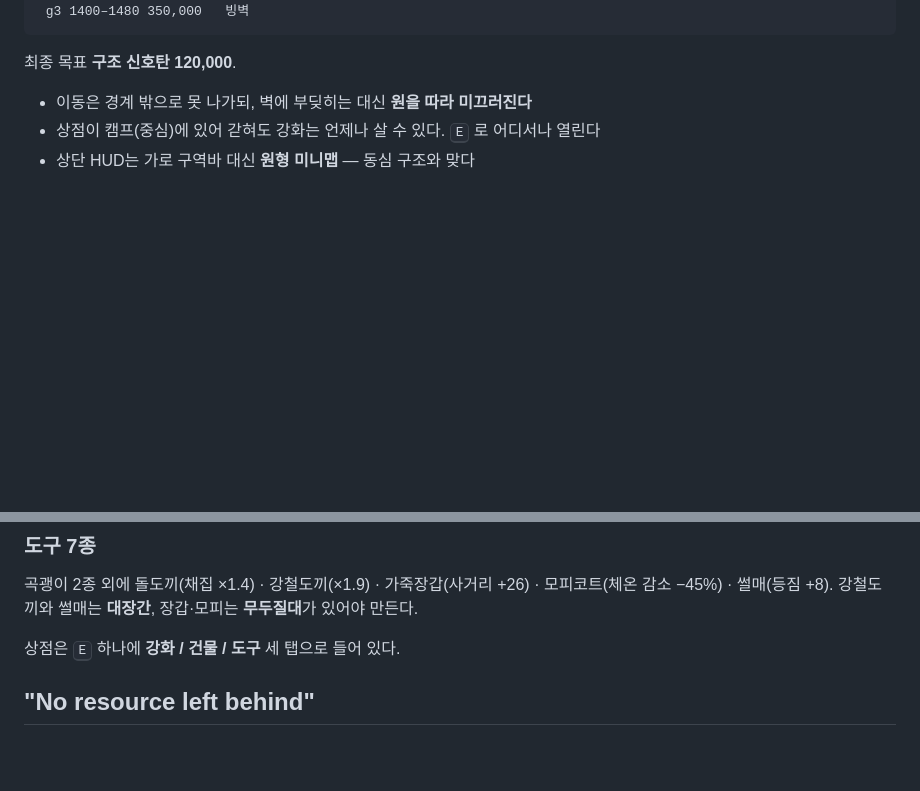
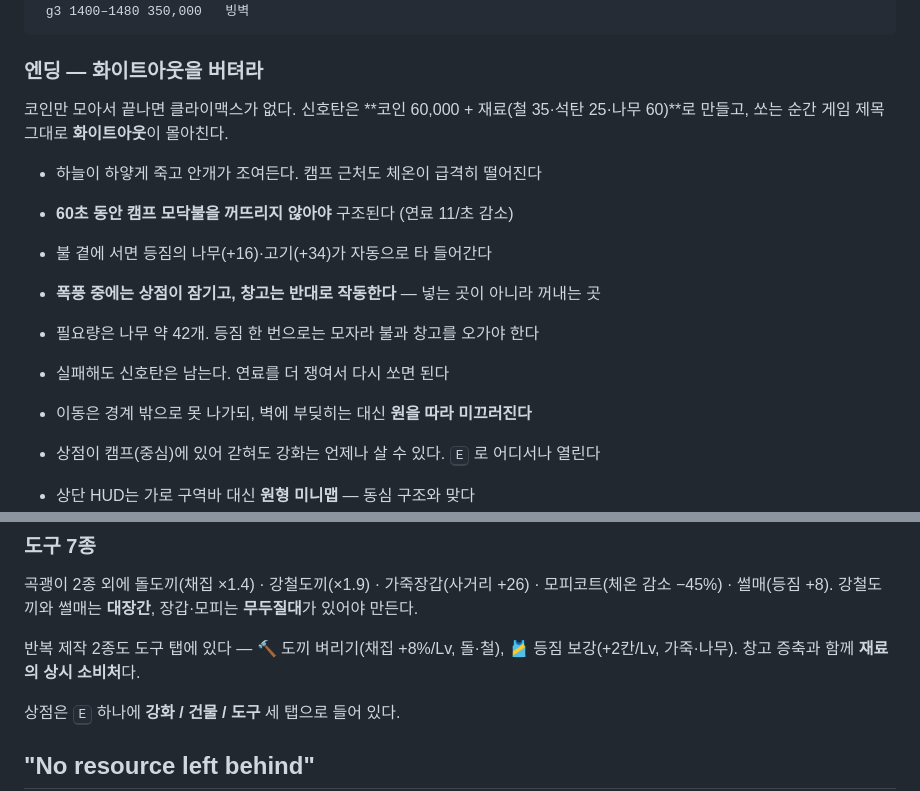
Before and after one commit to kasangyong/white-out, a Markdown page: README.md, 2 parts joined by grey strips. Rendered like a GitHub page; blank space fills up the shorter version.

Commit message:
문서: 엔딩과 반복 제작

````diff
--- a/README.md
+++ b/README.md
@@ -79,7 +79,17 @@ assets/KAYKIT_LICENSE.txt
  g2 1310–1400 150,000   빙하 지대
  g3 1400–1480 350,000   빙벽
 ```
-최종 목표 **구조 신호탄 120,000**.
+### 엔딩 — 화이트아웃을 버텨라
+
+코인만 모아서 끝나면 클라이맥스가 없다. 신호탄은 **코인 60,000 + 재료(철 35·석탄 25·나무 60)**로
+만들고, 쏘는 순간 게임 제목 그대로 **화이트아웃**이 몰아친다.
+
+- 하늘이 하얗게 죽고 안개가 조여든다. 캠프 근처도 체온이 급격히 떨어진다
+- **60초 동안 캠프 모닥불을 꺼뜨리지 않아야** 구조된다 (연료 11/초 감소)
+- 불 곁에 서면 등짐의 나무(+16)·고기(+34)가 자동으로 타 들어간다
+- **폭풍 중에는 상점이 잠기고, 창고는 반대로 작동한다** — 넣는 곳이 아니라 꺼내는 곳
+- 필요량은 나무 약 42개. 등짐 한 번으로는 모자라 불과 창고를 오가야 한다
+- 실패해도 신호탄은 남는다. 연료를 더 쟁여서 다시 쏘면 된다
 
 - 이동은 경계 밖으로 못 나가되, 벽에 부딪히는 대신 **원을 따라 미끄러진다**
 - 상점이 캠프(중심)에 있어 갇혀도 강화는 언제나 살 수 있다. <kbd>E</kbd> 로 어디서나 열린다
@@ -150,6 +160,9 @@ assets/KAYKIT_LICENSE.txt
 곡괭이 2종 외에 돌도끼(채집 ×1.4) · 강철도끼(×1.9) · 가죽장갑(사거리 +26) ·
 모피코트(체온 감소 −45%) · 썰매(등짐 +8).
 강철도끼와 썰매는 **대장간**, 장갑·모피는 **무두질대**가 있어야 만든다.
+
+반복 제작 2종도 도구 탭에 있다 — 🔨 도끼 벼리기(채집 +8%/Lv, 돌·철),
+🎽 등짐 보강(+2칸/Lv, 가죽·나무). 창고 증축과 함께 **재료의 상시 소비처**다.
 
 상점은 <kbd>E</kbd> 하나에 **강화 / 건물 / 도구** 세 탭으로 들어 있다.
 
````
